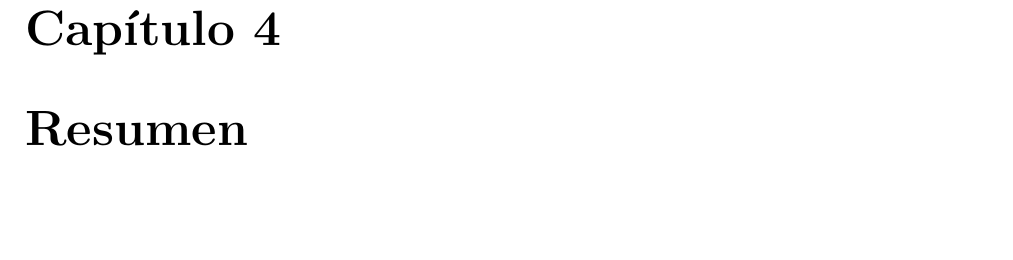
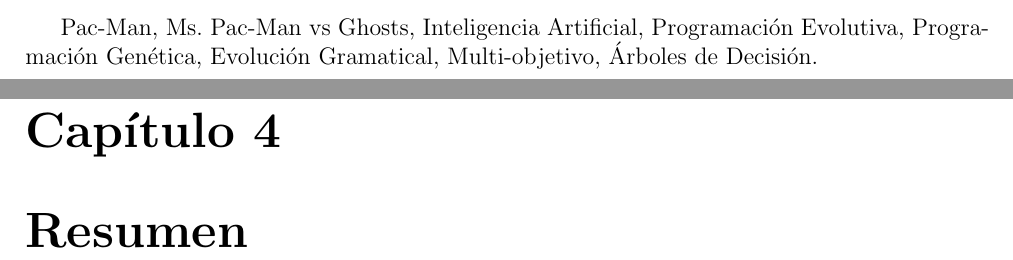
Before and after one commit to hecoding/Pac-Man, a LaTeX document (main.tex, which reads capitulos/palabras_clave.tex): part of page 8 of 21 before the commit and two parts of pages 7 and 8 of 21 after it, the two joined at a grey line, cut at the place of the change, the shorter picture padded with empty space. Compiled offline with pdfLaTeX.

Commit message:
palabras clave

```diff
--- a/capitulos/palabras_clave.tex
+++ b/capitulos/palabras_clave.tex
@@ -1 +1,2 @@
 \chapter{Palabras clave}
+Pac-Man, Ms. Pac-Man vs Ghosts, Inteligencia Artificial, Programación Evolutiva, Programación Genética, Evolución Gramatical, Multi-objetivo, Árboles de Decisión.
```
